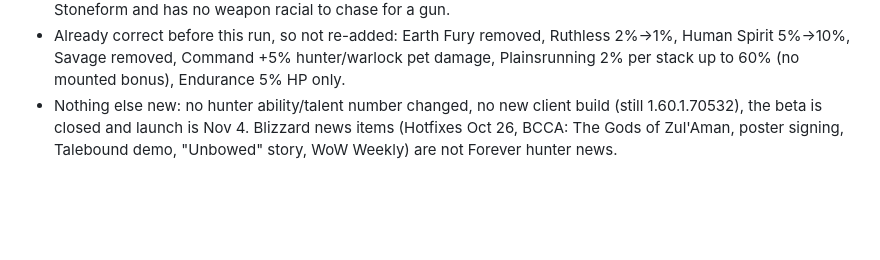
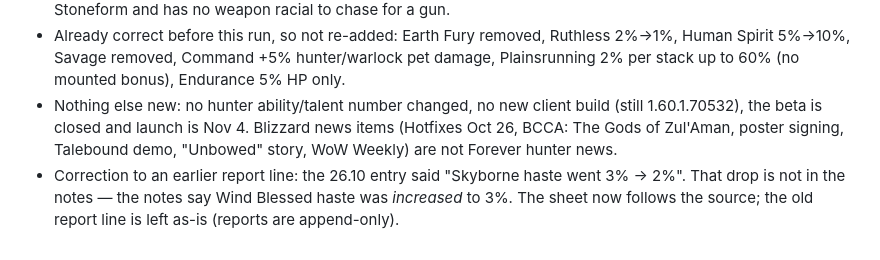
Before and after one commit to RGX78/wow-forever-hunter, a Markdown page: RAPORTY.md, the part around the change. GitHub-like rendering; blank space fills up the shorter version.

Commit message:
digest(VPS): note skyborne haste correction in report

```diff
--- a/RAPORTY.md
+++ b/RAPORTY.md
@@ -358,3 +358,4 @@ Entries appear here when the server adds something to the sheet.
 - Essentials, Dwarf bullet: **Artisan's Precision (+1% hit)** is now called out as the hit source a gun hunter should count on — it goes toward the ranged hit cap, so gem/gear for the rest. Dwarf keeps Big Game Hunter + Stoneform and has no weapon racial to chase for a gun.
 - Already correct before this run, so not re-added: Earth Fury removed, Ruthless 2%→1%, Human Spirit 5%→10%, Savage removed, Command +5% hunter/warlock pet damage, Plainsrunning 2% per stack up to 60% (no mounted bonus), Endurance 5% HP only.
 - Nothing else new: no hunter ability/talent number changed, no new client build (still 1.60.1.70532), the beta is closed and launch is Nov 4. Blizzard news items (Hotfixes Oct 26, BCCA: The Gods of Zul'Aman, poster signing, Talebound demo, "Unbowed" story, WoW Weekly) are not Forever hunter news.
+- Correction to an earlier report line: the 26.10 entry said "Skyborne haste went 3% → 2%". That drop is not in the notes — the notes say Wind Blessed haste was *increased* to 3%. The sheet now follows the source; the old report line is left as-is (reports are append-only).
```
